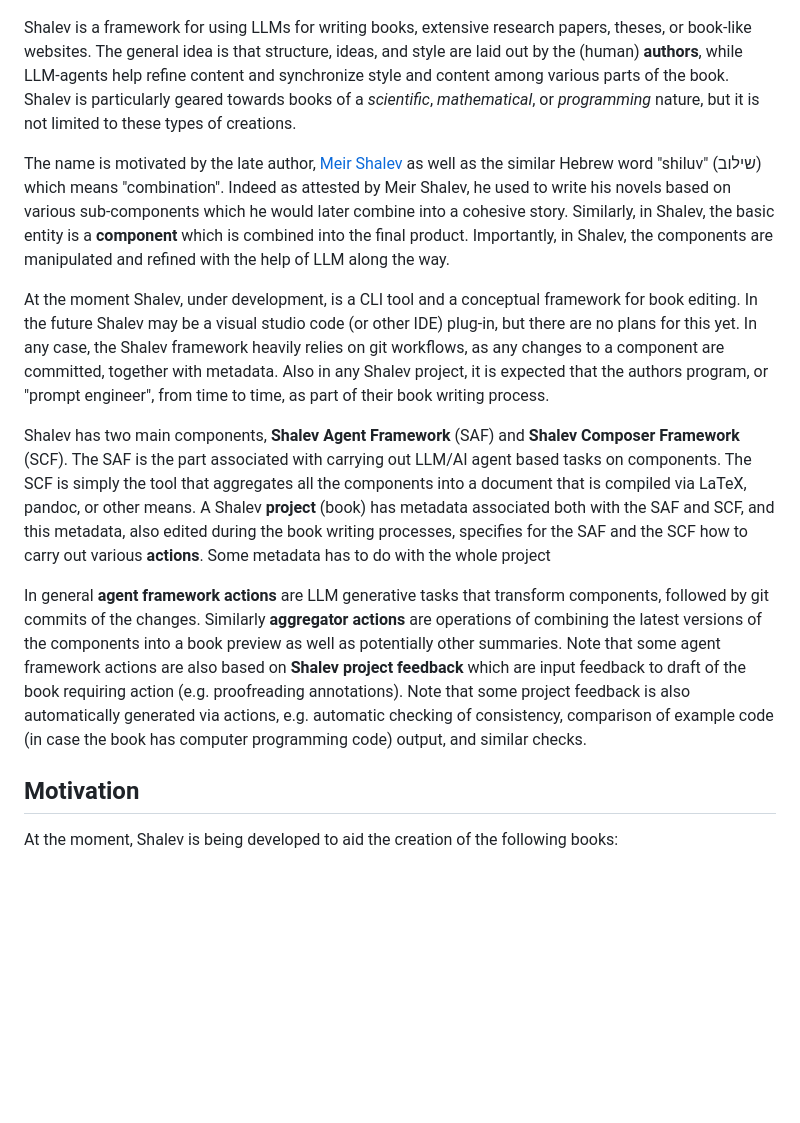
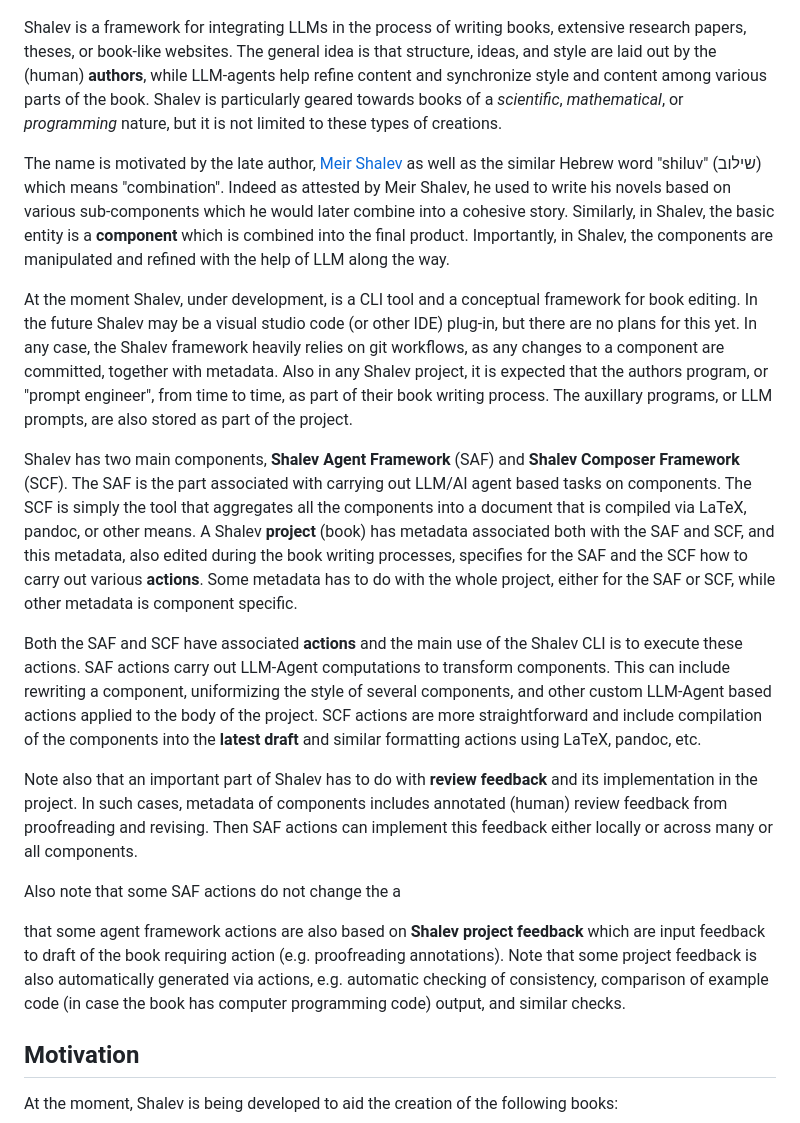
Before and after one commit to yoninazarathy/shalev, a Markdown page: README.md, the part around the change. Rendered like a GitHub page; blank space fills up the shorter version.

Commit message:
more on readme

```diff
--- a/README.md
+++ b/README.md
@@ -4,15 +4,21 @@
 
 ![A mechanical arm](img/shalev_illustration.png)
 
-Shalev is a framework for using LLMs for writing books, extensive research papers, theses, or book-like websites. The general idea is that structure, ideas, and style are laid out by the (human) **authors**, while LLM-agents help refine content and synchronize style and content among various parts of the book. Shalev is particularly geared towards books of a _scientific_, _mathematical_, or _programming_ nature, but it is not limited to these types of creations.
+Shalev is a framework for integrating LLMs in the process of writing books, extensive research papers, theses, or book-like websites. The general idea is that structure, ideas, and style are laid out by the (human) **authors**, while LLM-agents help refine content and synchronize style and content among various parts of the book. Shalev is particularly geared towards books of a _scientific_, _mathematical_, or _programming_ nature, but it is not limited to these types of creations.
 
 The name is motivated by the late author, [Meir Shalev](https://en.wikipedia.org/wiki/Meir_Shalev) as well as the similar Hebrew word "shiluv" (שילוב) which means "combination". Indeed as attested by Meir Shalev, he used to write his novels based on various sub-components which he would later combine into a cohesive story. Similarly, in Shalev, the basic entity is a **component** which is combined into the final product. Importantly, in Shalev, the components are manipulated and refined with the help of LLM along the way.
 
-At the moment Shalev, under development, is a CLI tool and a conceptual framework for book editing. In the future Shalev may be a visual studio code (or other IDE) plug-in, but there are no plans for this yet. In any case, the Shalev framework heavily relies on git workflows, as any changes to a component are committed, together with metadata. Also in any Shalev project, it is expected that the authors program, or "prompt engineer", from time to time, as part of their book writing process.
+At the moment Shalev, under development, is a CLI tool and a conceptual framework for book editing. In the future Shalev may be a visual studio code (or other IDE) plug-in, but there are no plans for this yet. In any case, the Shalev framework heavily relies on git workflows, as any changes to a component are committed, together with metadata. Also in any Shalev project, it is expected that the authors program, or "prompt engineer", from time to time, as part of their book writing process. The auxillary programs, or LLM prompts, are also stored as part of the project.
 
-Shalev has two main components, **Shalev Agent Framework** (SAF) and **Shalev Composer Framework** (SCF). The SAF is the part associated with carrying out LLM/AI agent based tasks on components. The SCF is simply the tool that aggregates all the components into a document that is compiled via LaTeX, pandoc, or other means. A Shalev **project** (book) has metadata associated both with the SAF and SCF, and this metadata, also edited during the book writing processes, specifies for the SAF and the SCF how to carry out various **actions**. Some metadata has to do with the whole project
+Shalev has two main components, **Shalev Agent Framework** (SAF) and **Shalev Composer Framework** (SCF). The SAF is the part associated with carrying out LLM/AI agent based tasks on components. The SCF is simply the tool that aggregates all the components into a document that is compiled via LaTeX, pandoc, or other means. A Shalev **project** (book) has metadata associated both with the SAF and SCF, and this metadata, also edited during the book writing processes, specifies for the SAF and the SCF how to carry out various **actions**. Some metadata has to do with the whole project, either for the SAF or SCF, while other metadata is component specific.
 
-In general **agent framework actions** are LLM generative tasks that transform components, followed by git commits of the changes. Similarly **aggregator actions** are operations of combining the latest versions of the components into a book preview as well as potentially other summaries. Note that some agent framework actions are also based on **Shalev project feedback** which are input feedback to draft of the book requiring action (e.g. proofreading annotations). Note that some project feedback is also automatically generated via actions, e.g. automatic checking of consistency, comparison of example code (in case the book has computer programming code) output, and similar checks.
+Both the SAF and SCF have associated **actions** and the main use of the Shalev CLI is to execute these actions. SAF actions carry out LLM-Agent computations to transform components. This can include rewriting a component, uniformizing the style of several components, and other custom LLM-Agent based actions applied to the body of the project. SCF actions are more straightforward and include compilation of the components into the **latest draft** and similar formatting actions using LaTeX, pandoc, etc.
+
+Note also that an important part of Shalev has to do with **review feedback** and its implementation in the project. In such cases, metadata of components includes annotated (human) review feedback from proofreading and revising. Then SAF actions can implement this feedback either locally or across many or all components.
+
+Also note that some SAF actions do not change the a
+
+that some agent framework actions are also based on **Shalev project feedback** which are input feedback to draft of the book requiring action (e.g. proofreading annotations). Note that some project feedback is also automatically generated via actions, e.g. automatic checking of consistency, comparison of example code (in case the book has computer programming code) output, and similar checks.
 
 ## Motivation
 
```
